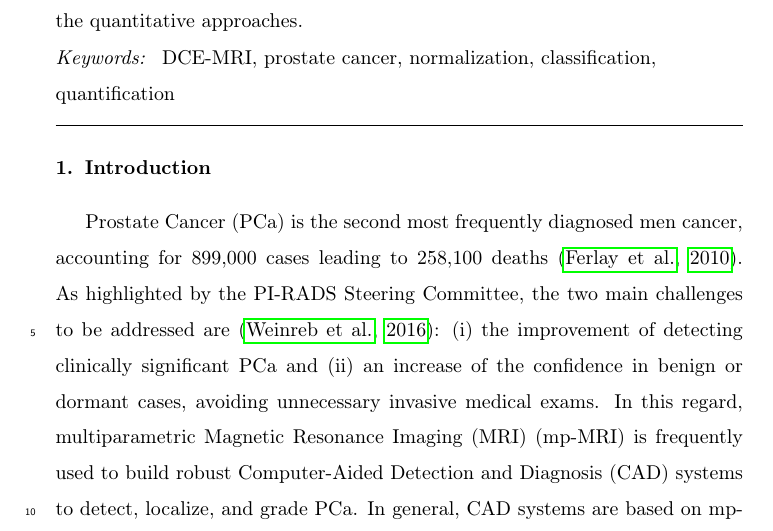
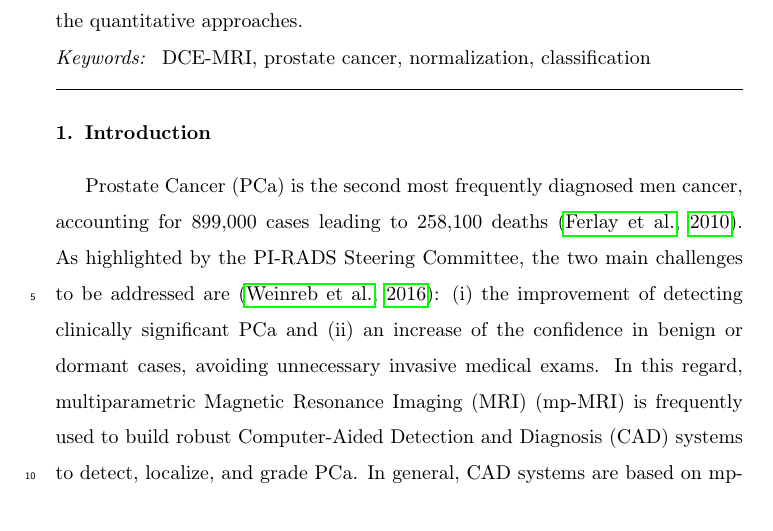
Before and after one commit to glemaitre/dce-normalization, a LaTeX paper (main.tex): part of page 2 of 26, cut so that both start at the same text. Compiled offline with pdfLaTeX.

Commit message:
Update keywords

```diff
--- a/main.tex
+++ b/main.tex
@@ -115,7 +115,7 @@ The best classification performance to detect \ac{cap} is obtained using the who
 
 % Give the different keywords
 \begin{keyword}
-\acs*{dce}-\acs*{mri}\sep prostate cancer\sep normalization\sep classification\sep quantification
+\acs*{dce}-\acs*{mri}\sep prostate cancer\sep normalization\sep classification
 \end{keyword}
 
 \end{frontmatter}
```
Also changed, not shown: main.pdf.
